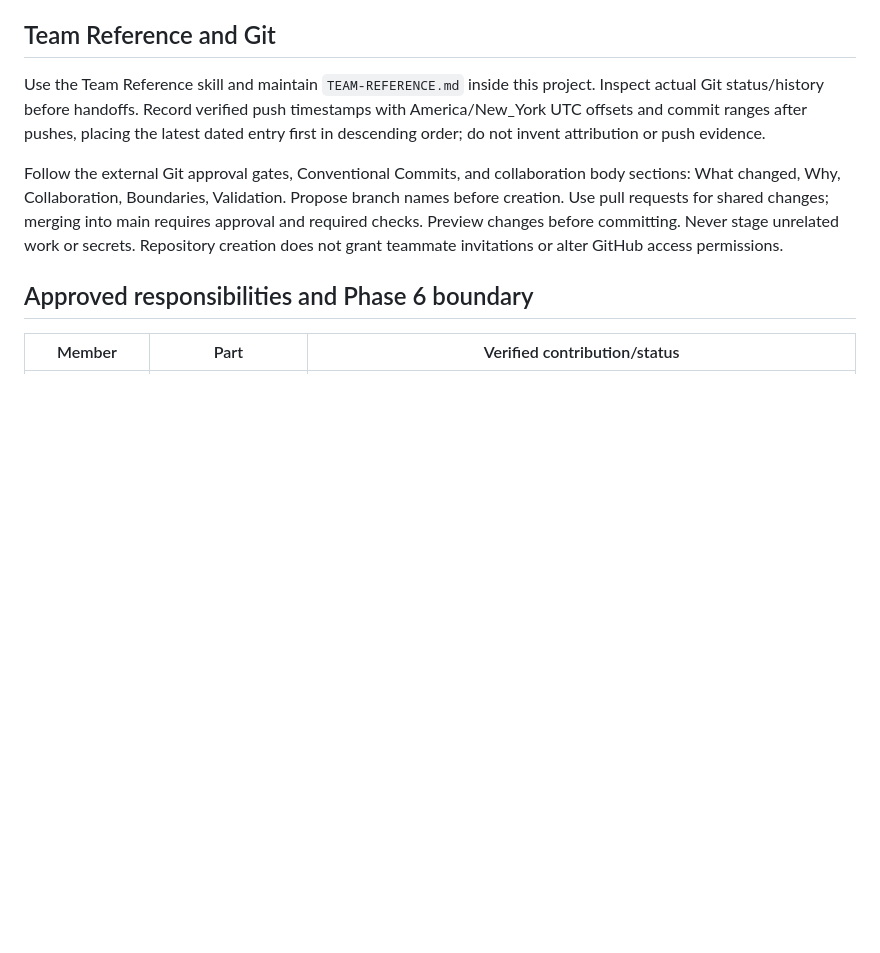
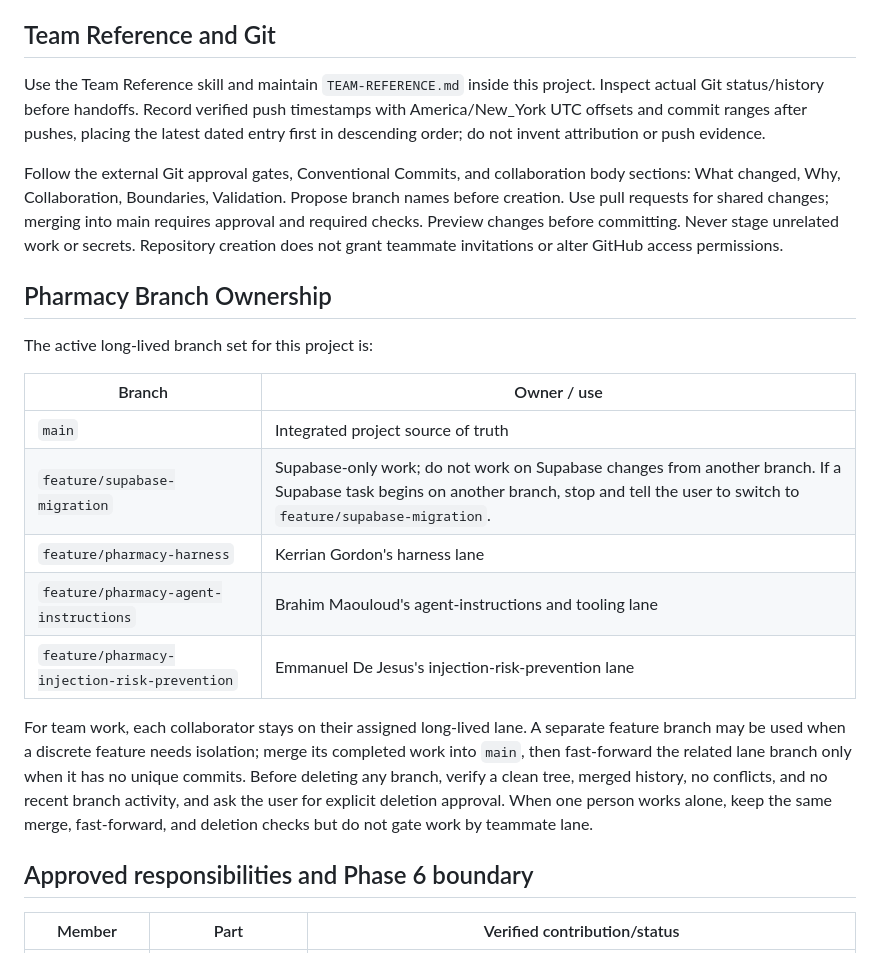
Before and after one commit to emmanuelID-cmd/Pharmacy-AGENT, a Markdown page: AGENTS.md, the part around the change. GitHub-like rendering; blank space fills up the shorter version.

Commit message:
docs(agents): define Pharmacy branch ownership
What changed:

- Added the five long-lived Pharmacy branches and their owners/use to AGENTS.md.
- Added Supabase-only branch routing, temporary feature branch integration, fast-forward, and deletion-approval requirements.

Why:

- Keep team work on its assigned lane and make the Supabase boundary explicit while preserving the same safe merge checks for solo work.

Collaboration:

- Kerrian owns the harness lane, Brahim owns agent instructions and tooling, and Emmanuel owns injection-risk prevention; the Supabase branch is reserved for Supabase work.

Boundaries:

- No branch was deleted or synchronized over unique work. Two merged PR source refs remain pending separate deletion approval.

Validation:

- git diff --check passed. All five long-lived refs were verified remotely; the harness lane's recent commit was preserved.

```diff
--- a/AGENTS.md
+++ b/AGENTS.md
@@ -19,6 +19,26 @@ Update relevant PRD, policy, README, and architecture documentation alongside ap
 Use the Team Reference skill and maintain `TEAM-REFERENCE.md` inside this project. Inspect actual Git status/history before handoffs. Record verified push timestamps with America/New_York UTC offsets and commit ranges after pushes, placing the latest dated entry first in descending order; do not invent attribution or push evidence.
 
 Follow the external Git approval gates, Conventional Commits, and collaboration body sections: What changed, Why, Collaboration, Boundaries, Validation. Propose branch names before creation. Use pull requests for shared changes; merging into main requires approval and required checks. Preview changes before committing. Never stage unrelated work or secrets. Repository creation does not grant teammate invitations or alter GitHub access permissions.
+
+## Pharmacy Branch Ownership
+
+The active long-lived branch set for this project is:
+
+| Branch | Owner / use |
+|---|---|
+| `main` | Integrated project source of truth |
+| `feature/supabase-migration` | Supabase-only work; do not work on Supabase changes from another branch. If a Supabase task begins on another branch, stop and tell the user to switch to `feature/supabase-migration`. |
+| `feature/pharmacy-harness` | Kerrian Gordon's harness lane |
+| `feature/pharmacy-agent-instructions` | Brahim Maouloud's agent-instructions and tooling lane |
+| `feature/pharmacy-injection-risk-prevention` | Emmanuel De Jesus's injection-risk-prevention lane |
+
+For team work, each collaborator stays on their assigned long-lived lane. A
+separate feature branch may be used when a discrete feature needs isolation;
+merge its completed work into `main`, then fast-forward the related lane branch
+only when it has no unique commits. Before deleting any branch, verify a clean
+tree, merged history, no conflicts, and no recent branch activity, and ask the
+user for explicit deletion approval. When one person works alone, keep the same
+merge, fast-forward, and deletion checks but do not gate work by teammate lane.
 
 ## Approved responsibilities and Phase 6 boundary
 
```
